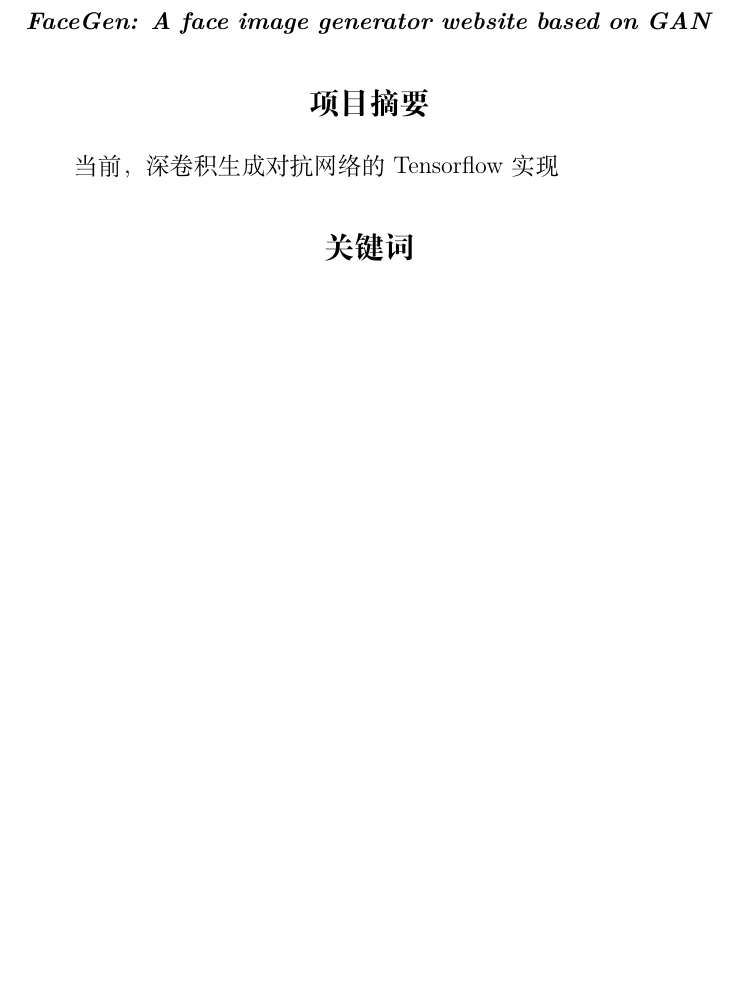
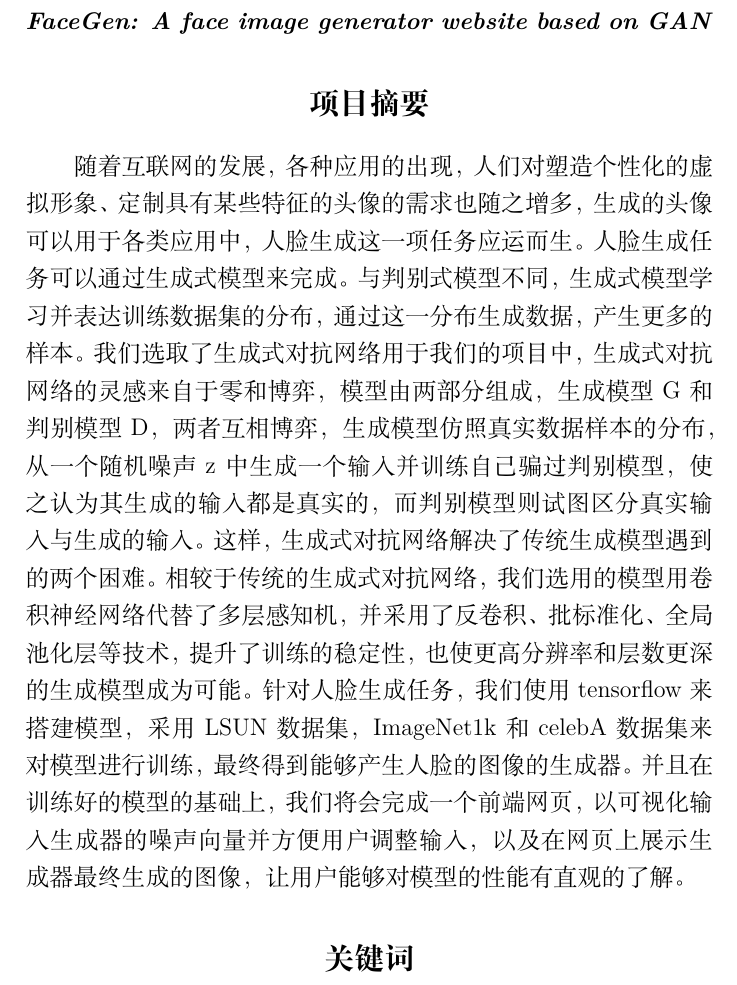
Before and after one commit to chenw23/ProjectManagementDoc, a LaTeX document (PM.tex): part of page 2 of 27, cut so that both start at the same text, the shorter picture padded with empty space. Compiled offline with XeLaTeX.

Commit message:
Add compile results

```diff
--- a/PM.tex
+++ b/PM.tex
@@ -106,7 +106,11 @@
 \section*{项目摘要}\label{ux9879ux76eeux6458ux8981}}
 \addcontentsline{toc}{section}{项目摘要}
 
-当前，深卷积生成对抗网络的 Tensorflow 实现
+随着互联网的发展，各种应用的出现，人们对塑造个性化的虚拟形象、定制具有某些特征的头像的需求也随之增多，生成的头像可以用于各类应用中，人脸生成这一项任务应运而生。
+人脸生成任务可以通过生成式模型来完成。与判别式模型不同，生成式模型学习并表达训练数据集的分布，通过这一分布生成数据，产生更多的样本。
+我们选取了生成式对抗网络用于我们的项目中，生成式对抗网络的灵感来自于零和博弈，模型由两部分组成，生成模型G和判别模型D，两者互相博弈，生成模型仿照真实数据样本的分布，从一个随机噪声z中生成一个输入并训练自己骗过判别模型，使之认为其生成的输入都是真实的，而判别模型则试图区分真实输入与生成的输入。这样，生成式对抗网络解决了传统生成模型遇到的两个困难。
+相较于传统的生成式对抗网络，我们选用的模型用卷积神经网络代替了多层感知机，并采用了反卷积、批标准化、全局池化层等技术，提升了训练的稳定性，也使更高分辨率和层数更深的生成模型成为可能。
+针对人脸生成任务，我们使用tensorflow来搭建模型，采用LSUN数据集，ImageNet1k和celebA数据集来对模型进行训练，最终得到能够产生人脸的图像的生成器。并且在训练好的模型的基础上，我们将会完成一个前端网页，以可视化输入生成器的噪声向量并方便用户调整输入，以及在网页上展示生成器最终生成的图像，让用户能够对模型的性能有直观的了解。
 
 \hypertarget{ux5173ux952eux8bcd}{%
 \section*{关键词}\label{ux5173ux952eux8bcd}}
```
Also changed, not shown: PM.md (+6 -1 lines), PM.pdf.
